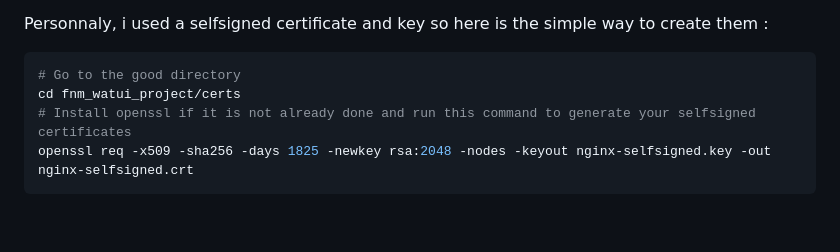
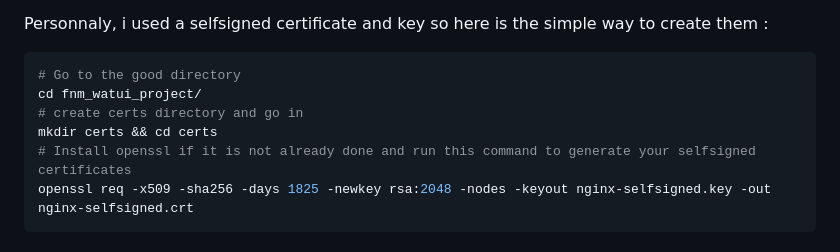
Before and after one commit to ShonenNoSeishin/FNMWatui, a Markdown page: README.md, the part around the change. Rendered like a GitHub page; blank space fills up the shorter version.

`````diff
--- a/README.md
+++ b/README.md
@@ -126,7 +126,9 @@ Personnaly, i used a selfsigned certificate and key so here is the simple way to
 
 ````bash
 # Go to the good directory
-cd fnm_watui_project/certs
+cd fnm_watui_project/
+# create certs directory and go in
+mkdir certs && cd certs
 # Install openssl if it is not already done and run this command to generate your selfsigned certificates
 openssl req -x509 -sha256 -days 1825 -newkey rsa:2048 -nodes -keyout nginx-selfsigned.key -out nginx-selfsigned.crt
 ````
`````
